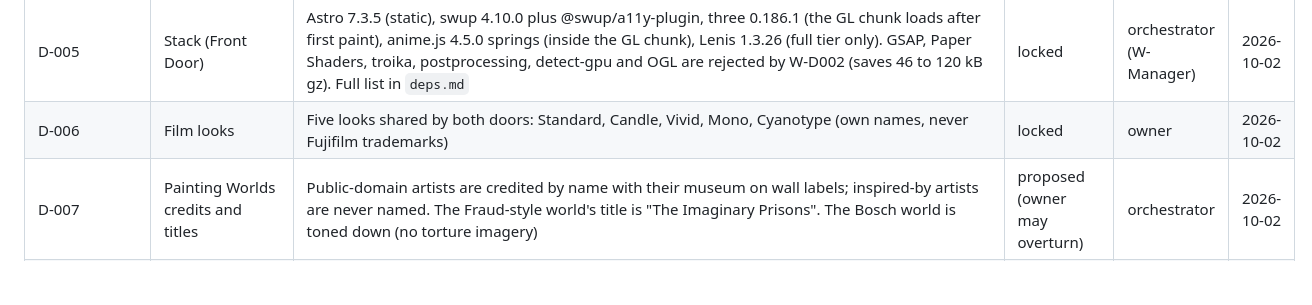
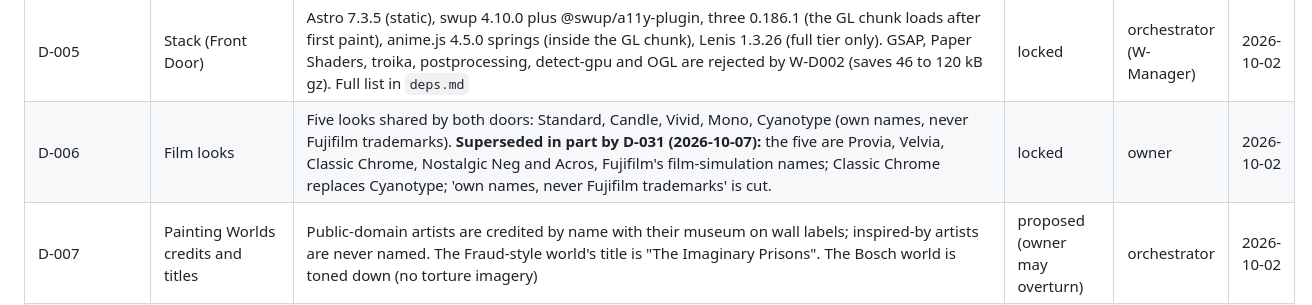
Before and after one commit to derprito64bit/portfolio-site, a Markdown page: docs/agents/decisions.md, the part around one of its changes. Drawn GitHub-style; blank space fills up the shorter version.

```diff
--- a/docs/agents/decisions.md
+++ b/docs/agents/decisions.md
@@ -14,7 +14,7 @@ Since D-023 (2026-10-04) the website is a standalone portfolio and the game is o
 | D-003 | Manor rooms | **Seven rooms:** Foyer, Grand Gallery (the arcade is a bay at its far end), Hall of Honours, Camera Room, **Workshop** (robotics/CAD; the robot/CAD statue lives here), **Study** (about and contact), Painting Wing. Painting Worlds are G zones behind the Wing. This overrides the M-Manager's 5-room proposal | locked | owner | 2026-10-02 |
 | D-004 | Statue scale | The Hall of Honours is 9 m tall. The DECA glass award is about 4.25 m including its plinth; the robot/CAD statue is about 3.5 m. "Overly large, like statues" is confirmed at this scale | locked | owner | 2026-10-02 |
 | D-005 | Stack (Front Door) | Astro 7.3.5 (static), swup 4.10.0 plus @swup/a11y-plugin, three 0.186.1 (the GL chunk loads after first paint), anime.js 4.5.0 springs (inside the GL chunk), Lenis 1.3.26 (full tier only). GSAP, Paper Shaders, troika, postprocessing, detect-gpu and OGL are rejected by W-D002 (saves 46 to 120 kB gz). Full list in `deps.md` | locked | orchestrator (W-Manager) | 2026-10-02 |
-| D-006 | Film looks | Five looks shared by both doors: Standard, Candle, Vivid, Mono, Cyanotype (own names, never Fujifilm trademarks) | locked | owner | 2026-10-02 |
+| D-006 | Film looks | Five looks shared by both doors: Standard, Candle, Vivid, Mono, Cyanotype (own names, never Fujifilm trademarks). **Superseded in part by D-031 (2026-10-07):** the five are Provia, Velvia, Classic Chrome, Nostalgic Neg and Acros, Fujifilm's film-simulation names; Classic Chrome replaces Cyanotype; 'own names, never Fujifilm trademarks' is cut. | locked | owner | 2026-10-02 |
 | D-007 | Painting Worlds credits and titles | Public-domain artists are credited by name with their museum on wall labels; inspired-by artists are never named. The Fraud-style world's title is "The Imaginary Prisons". The Bosch world is toned down (no torture imagery) | proposed (owner may overturn) | orchestrator | 2026-10-02 |
 | D-008 | Pasting photos in the Manor | Allowed in the Camera Room and in Painting Worlds; the Grand Gallery, Hall of Honours, Workshop and Study are protected. Collected lenses last for the visit only | proposed (owner may overturn) | orchestrator | 2026-10-02 |
 | D-009 | Game door | The door into the original photo game stays in the Foyer only | proposed (owner may overturn) | orchestrator | 2026-10-02 |
```
Also changed, not shown: other parts of docs/agents/decisions.md (+5 -0 lines).
